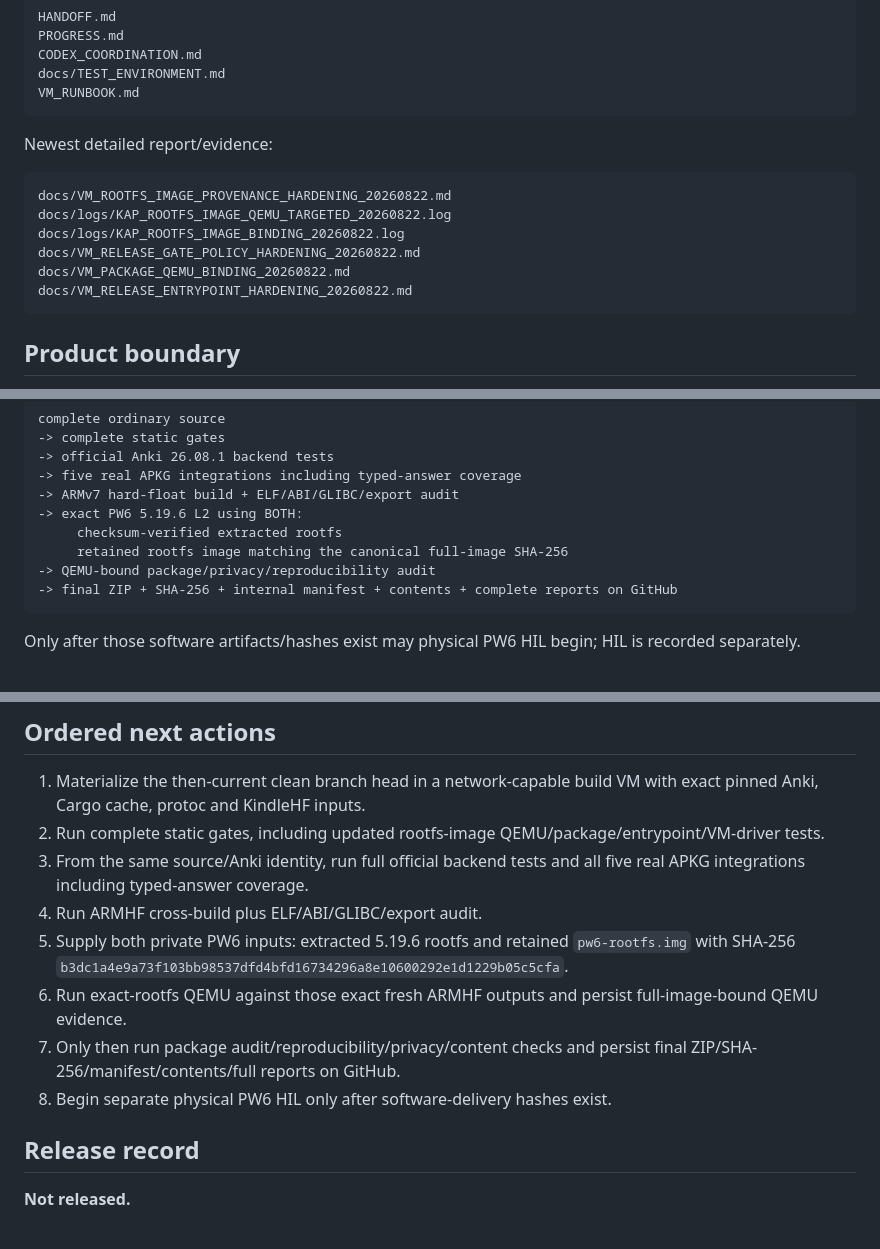
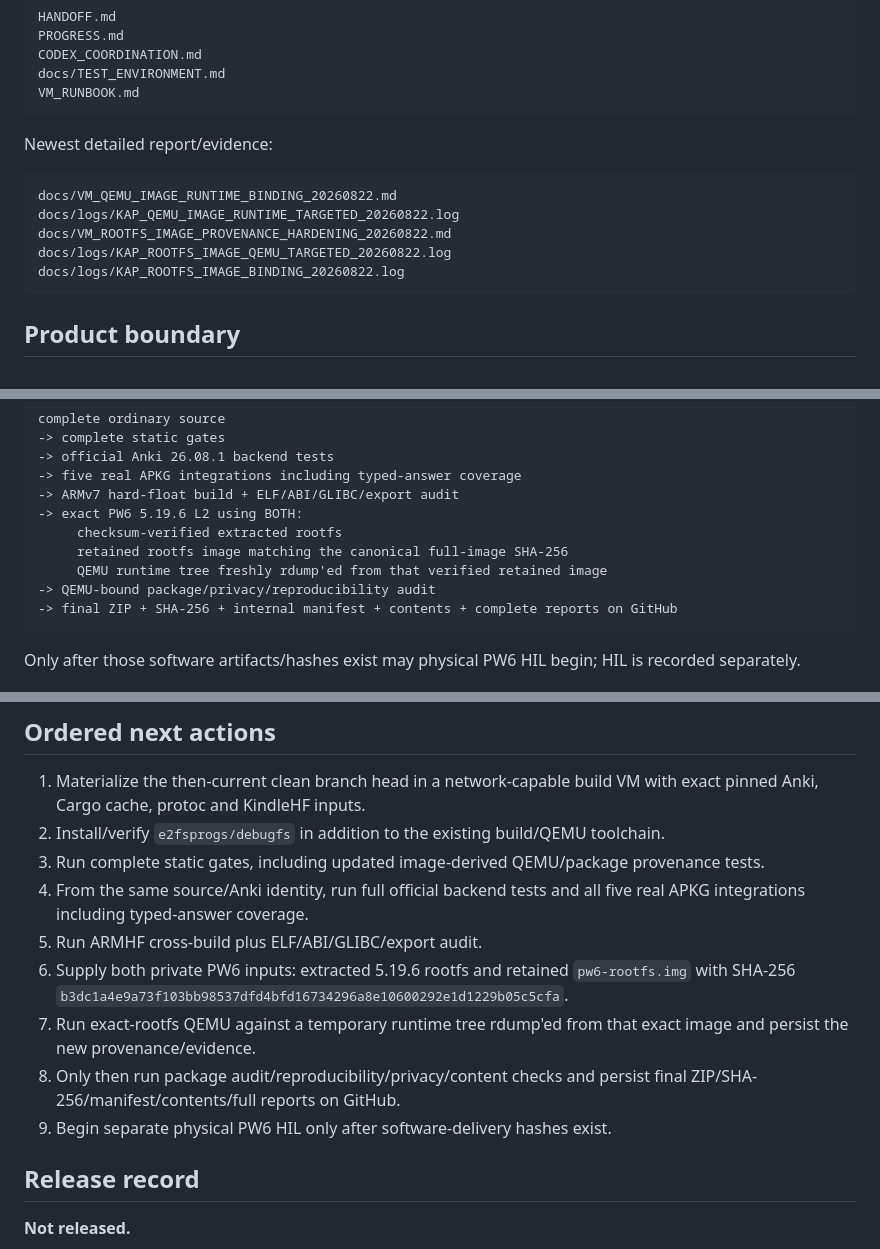
Before and after one commit to melspixel/Kanki, a Markdown page: kindle-anki-port/HANDOFF.md, 3 parts joined by grey strips. GitHub-like rendering.

````diff
--- a/kindle-anki-port/HANDOFF.md
+++ b/kindle-anki-port/HANDOFF.md
@@ -24,12 +24,11 @@ VM_RUNBOOK.md
 Newest detailed report/evidence:
 
 ```text
+docs/VM_QEMU_IMAGE_RUNTIME_BINDING_20260822.md
+docs/logs/KAP_QEMU_IMAGE_RUNTIME_TARGETED_20260822.log
 docs/VM_ROOTFS_IMAGE_PROVENANCE_HARDENING_20260822.md
 docs/logs/KAP_ROOTFS_IMAGE_QEMU_TARGETED_20260822.log
 docs/logs/KAP_ROOTFS_IMAGE_BINDING_20260822.log
-docs/VM_RELEASE_GATE_POLICY_HARDENING_20260822.md
-docs/VM_PACKAGE_QEMU_BINDING_20260822.md
-docs/VM_RELEASE_ENTRYPOINT_HARDENING_20260822.md
 ```
 
 ## Product boundary
@@ -51,6 +50,7 @@ complete ordinary source
 -> exact PW6 5.19.6 L2 using BOTH:
      checksum-verified extracted rootfs
      retained rootfs image matching the canonical full-image SHA-256
+     QEMU runtime tree freshly rdump'ed from that verified retained image
 -> QEMU-bound package/privacy/reproducibility audit
 -> final ZIP + SHA-256 + internal manifest + contents + complete reports on GitHub
 ```
@@ -201,13 +191,14 @@ The private checksum-matching PW6 rootfs tree **and retained image** are also ab
 ## Ordered next actions
 
 1. Materialize the then-current clean branch head in a network-capable build VM with exact pinned Anki, Cargo cache, protoc and KindleHF inputs.
-2. Run complete static gates, including updated rootfs-image QEMU/package/entrypoint/VM-driver tests.
-3. From the same source/Anki identity, run full official backend tests and all five real APKG integrations including typed-answer coverage.
-4. Run ARMHF cross-build plus ELF/ABI/GLIBC/export audit.
-5. Supply both private PW6 inputs: extracted 5.19.6 rootfs and retained `pw6-rootfs.img` with SHA-256 `b3dc1a4e9a73f103bb98537dfd4bfd16734296a8e10600292e1d1229b05c5cfa`.
-6. Run exact-rootfs QEMU against those exact fresh ARMHF outputs and persist full-image-bound QEMU evidence.
-7. Only then run package audit/reproducibility/privacy/content checks and persist final ZIP/SHA-256/manifest/contents/full reports on GitHub.
-8. Begin separate physical PW6 HIL only after software-delivery hashes exist.
+2. Install/verify `e2fsprogs/debugfs` in addition to the existing build/QEMU toolchain.
+3. Run complete static gates, including updated image-derived QEMU/package provenance tests.
+4. From the same source/Anki identity, run full official backend tests and all five real APKG integrations including typed-answer coverage.
+5. Run ARMHF cross-build plus ELF/ABI/GLIBC/export audit.
+6. Supply both private PW6 inputs: extracted 5.19.6 rootfs and retained `pw6-rootfs.img` with SHA-256 `b3dc1a4e9a73f103bb98537dfd4bfd16734296a8e10600292e1d1229b05c5cfa`.
+7. Run exact-rootfs QEMU against a temporary runtime tree rdump'ed from that exact image and persist the new provenance/evidence.
+8. Only then run package audit/reproducibility/privacy/content checks and persist final ZIP/SHA-256/manifest/contents/full reports on GitHub.
+9. Begin separate physical PW6 HIL only after software-delivery hashes exist.
 
 ## Release record
 
````
Also changed, not shown: other parts of kindle-anki-port/HANDOFF.md (+32 -42 lines).
